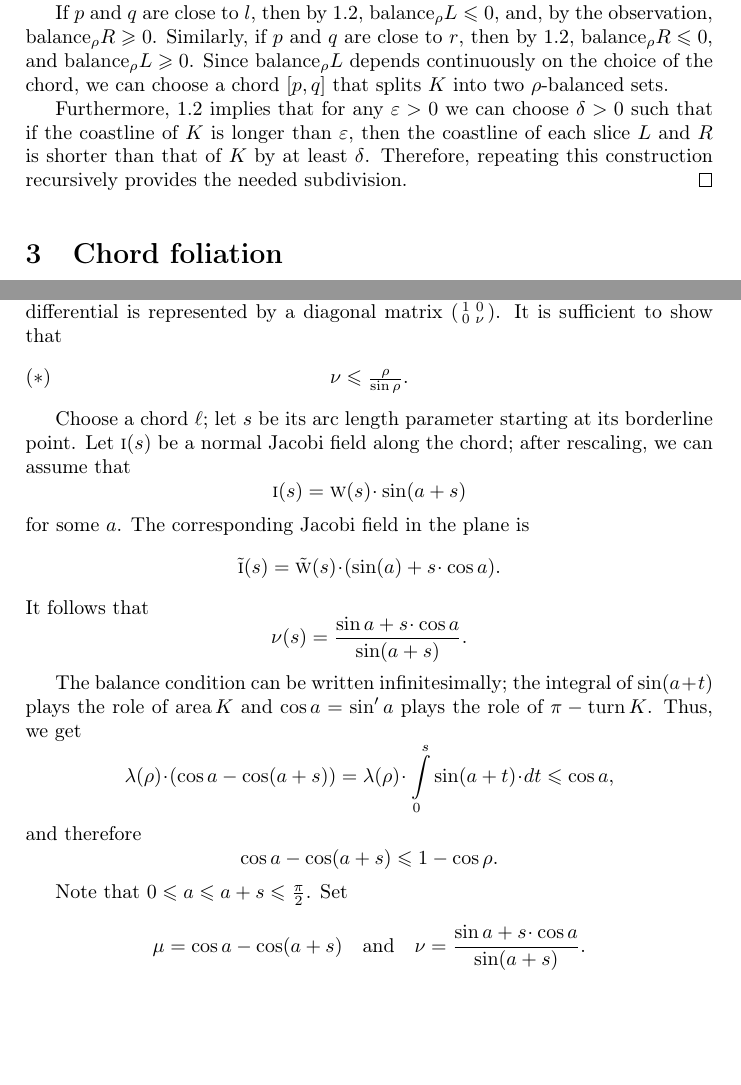
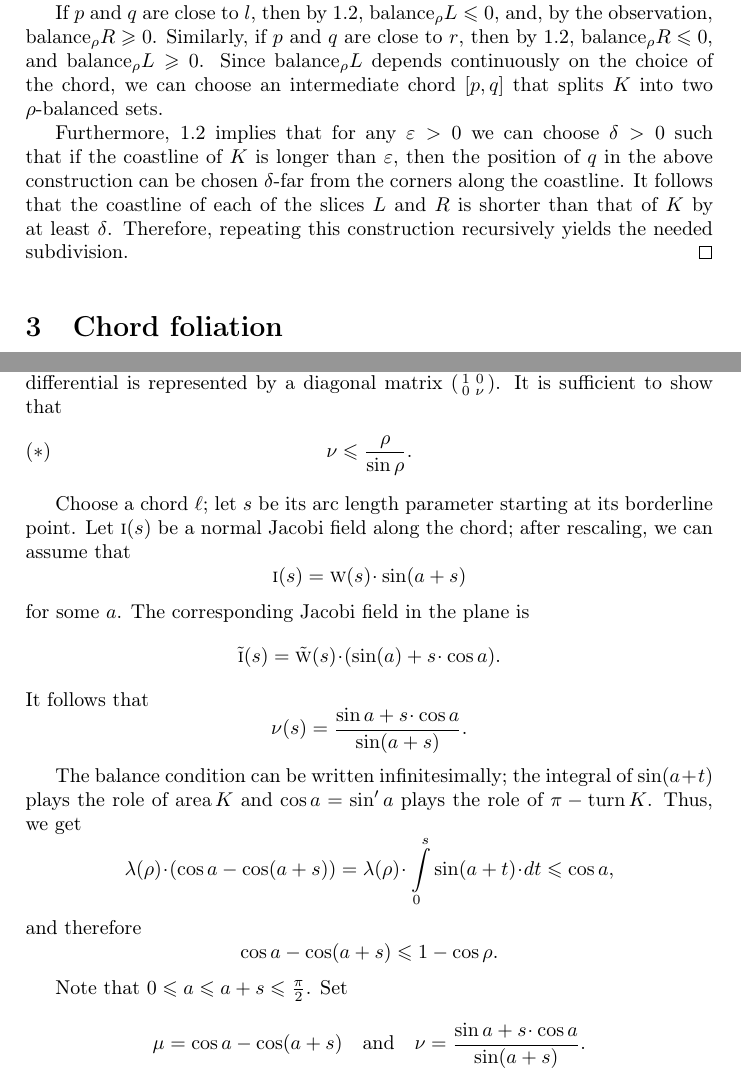
Before and after one commit to anton-petrunin/cartography, a LaTeX paper (milnor.tex): two parts of pages 3 and 5 of 7, joined at a grey line, cut so that both start at the same text, the shorter picture padded with empty space. Compiled offline with pdfLaTeX.

Commit message:
От Арсения

```diff
--- a/milnor.tex
+++ b/milnor.tex
@@ -183,11 +183,12 @@ Then the chord $[p,q]$ splits $K$ into two admissible sets $L\ni l$ and $R\ni r$
 
 If $p$ and $q$ are close to $l$, then by \ref{lem:angle}, $\balance_\rho L\z\le 0$, and, by the observation, $\balance_\rho R\z\ge0$.
 Similarly, if $p$ and $q$ are close to $r$, then by \ref{lem:angle}, $\balance_\rho R\le 0$, and $\balance_\rho L\ge0$.
-Since $\balance_\rho L$ depends continuously on the choice of the chord, we can choose a chord $[p,q]$ that splits $K$ into two $\rho$-balanced sets.
+Since $\balance_\rho L$ depends continuously on the choice of the chord, we can choose an intermediate chord $[p,q]$ that splits $K$ into two $\rho$-balanced sets.
 
-Furthermore, \ref{lem:angle} implies that for any $\eps>0$ we can choose $\delta>0$ such that if the coastline of $K$ is longer than $\eps$,
-then the coastline of each slice $L$ and $R$ is shorter than that of $K$ by at least $\delta$.
-Therefore, repeating this construction recursively provides the needed subdivision.
+Furthermore, \ref{lem:angle} implies that for any $\eps>0$ we can choose $\delta>0$ such that if the coastline of $K$ is longer than $\eps$, then
+the position of $q$ in the above construction can be chosen $\delta$-far from the corners along the coastline.
+It follows that the coastline of each of the slices $L$ and $R$ is shorter than that of $K$ by at least $\delta$.
+Therefore, repeating this construction recursively yields the needed subdivision.
 \qeds
 
 \section{Chord foliation}
@@ -263,7 +268,7 @@ Suppose the differential $df$ is defined at $x$.
 In the described frames, the differential is represented by a diagonal matrix
 $\left(\begin{smallmatrix}1&0\\0&\nu\end{smallmatrix}\right)$.
 It is sufficient to show that
-\[\nu \le \tfrac \rho{\sin \rho}.\leqno({*})\]
+\[\nu \le \frac \rho{\sin \rho}.\leqno({*})\]
 
 Choose a chord $\ell$; let $s$ be its arc length parameter starting at its borderline point.
 Let $\vec i(s)$ be a normal Jacobi field along the chord; after rescaling, we can assume that
```
Also changed, not shown: milnor.pdf, milnor.tex (29 more changed lines), 2 other files.
